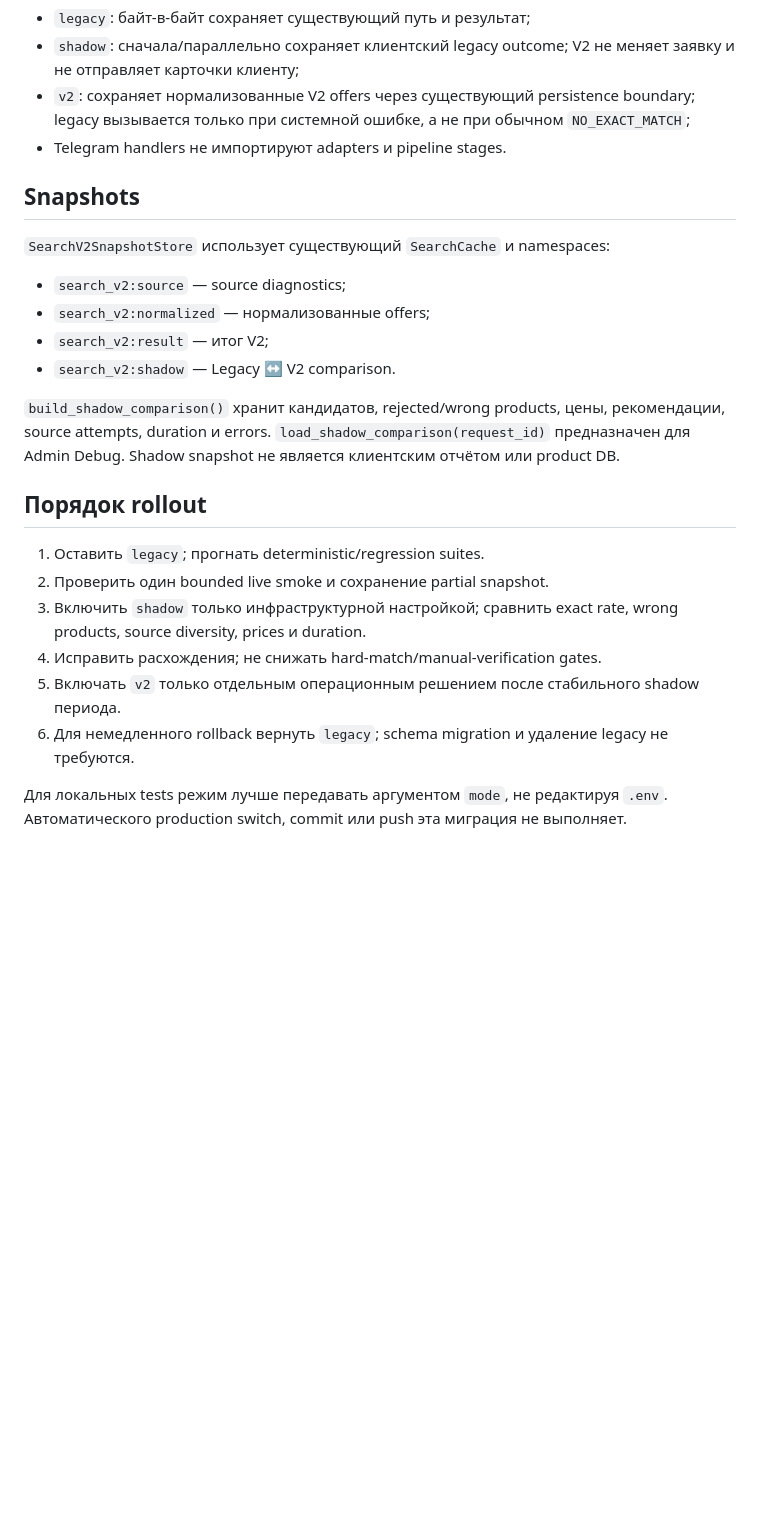
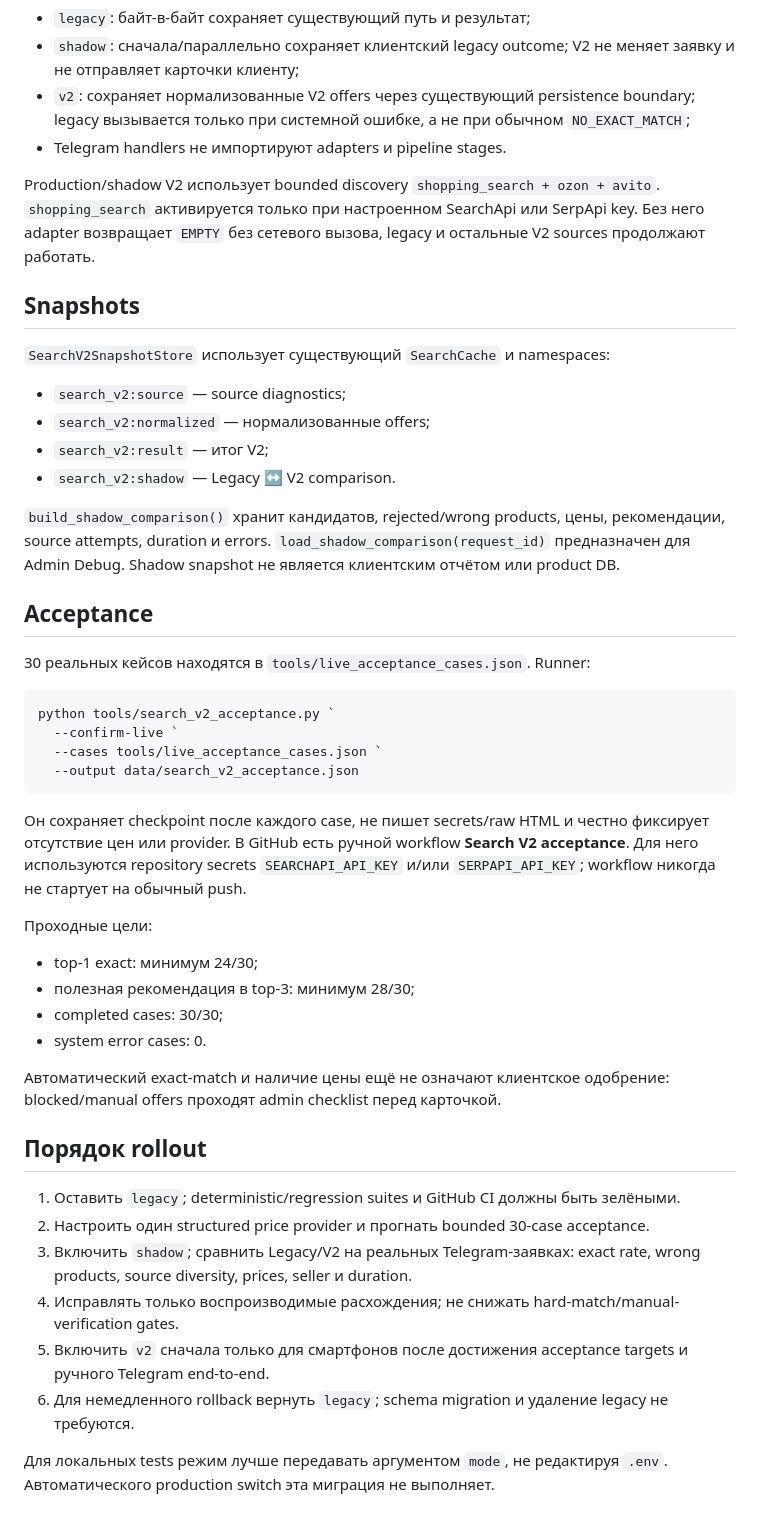
Before and after one commit to loxfros-del/naydi_vygodnee, a Markdown page: docs/search_v2_migration.md, the part around the change. GitHub-like rendering; blank space fills up the shorter version.

Commit message:
Document secret-backed acceptance and rollout gates

````diff
--- a/docs/search_v2_migration.md
+++ b/docs/search_v2_migration.md
@@ -24,6 +24,8 @@ snapshot = load_shadow_comparison(request.id)
 - `v2`: сохраняет нормализованные V2 offers через существующий persistence boundary; legacy вызывается только при системной ошибке, а не при обычном `NO_EXACT_MATCH`;
 - Telegram handlers не импортируют adapters и pipeline stages.
 
+Production/shadow V2 использует bounded discovery `shopping_search + ozon + avito`. `shopping_search` активируется только при настроенном SearchApi или SerpApi key. Без него adapter возвращает `EMPTY` без сетевого вызова, legacy и остальные V2 sources продолжают работать.
+
 ## Snapshots
 
 `SearchV2SnapshotStore` использует существующий `SearchCache` и namespaces:
@@ -35,13 +37,35 @@ snapshot = load_shadow_comparison(request.id)
 
 `build_shadow_comparison()` хранит кандидатов, rejected/wrong products, цены, рекомендации, source attempts, duration и errors. `load_shadow_comparison(request_id)` предназначен для Admin Debug. Shadow snapshot не является клиентским отчётом или product DB.
 
+## Acceptance
+
+30 реальных кейсов находятся в `tools/live_acceptance_cases.json`. Runner:
+
+```powershell
+python tools/search_v2_acceptance.py `
+  --confirm-live `
+  --cases tools/live_acceptance_cases.json `
+  --output data/search_v2_acceptance.json
+```
+
+Он сохраняет checkpoint после каждого case, не пишет secrets/raw HTML и честно фиксирует отсутствие цен или provider. В GitHub есть ручной workflow **Search V2 acceptance**. Для него используются repository secrets `SEARCHAPI_API_KEY` и/или `SERPAPI_API_KEY`; workflow никогда не стартует на обычный push.
+
+Проходные цели:
+
+- top-1 exact: минимум 24/30;
+- полезная рекомендация в top-3: минимум 28/30;
+- completed cases: 30/30;
+- system error cases: 0.
+
+Автоматический exact-match и наличие цены ещё не означают клиентское одобрение: blocked/manual offers проходят admin checklist перед карточкой.
+
 ## Порядок rollout
 
-1. Оставить `legacy`; прогнать deterministic/regression suites.
-2. Проверить один bounded live smoke и сохранение partial snapshot.
-3. Включить `shadow` только инфраструктурной настройкой; сравнить exact rate, wrong products, source diversity, prices и duration.
-4. Исправить расхождения; не снижать hard-match/manual-verification gates.
-5. Включать `v2` только отдельным операционным решением после стабильного shadow периода.
+1. Оставить `legacy`; deterministic/regression suites и GitHub CI должны быть зелёными.
+2. Настроить один structured price provider и прогнать bounded 30-case acceptance.
+3. Включить `shadow`; сравнить Legacy/V2 на реальных Telegram-заявках: exact rate, wrong products, source diversity, prices, seller и duration.
+4. Исправлять только воспроизводимые расхождения; не снижать hard-match/manual-verification gates.
+5. Включить `v2` сначала только для смартфонов после достижения acceptance targets и ручного Telegram end-to-end.
 6. Для немедленного rollback вернуть `legacy`; schema migration и удаление legacy не требуются.
 
-Для локальных tests режим лучше передавать аргументом `mode`, не редактируя `.env`. Автоматического production switch, commit или push эта миграция не выполняет.
+Для локальных tests режим лучше передавать аргументом `mode`, не редактируя `.env`. Автоматического production switch эта миграция не выполняет.
````
